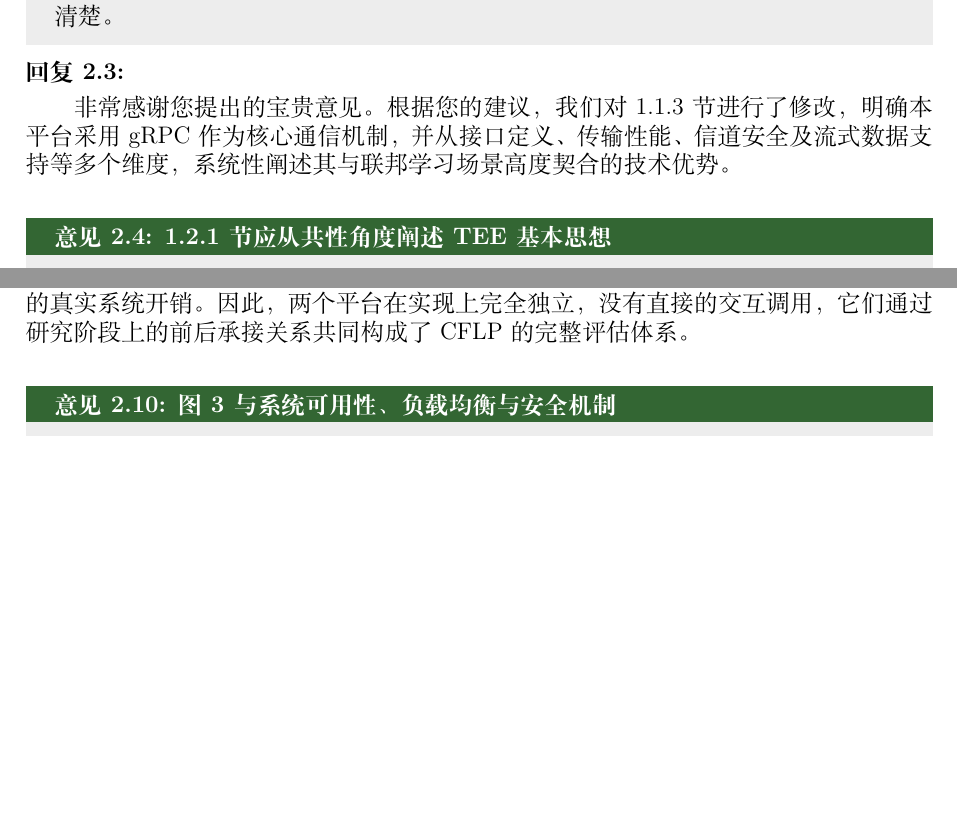
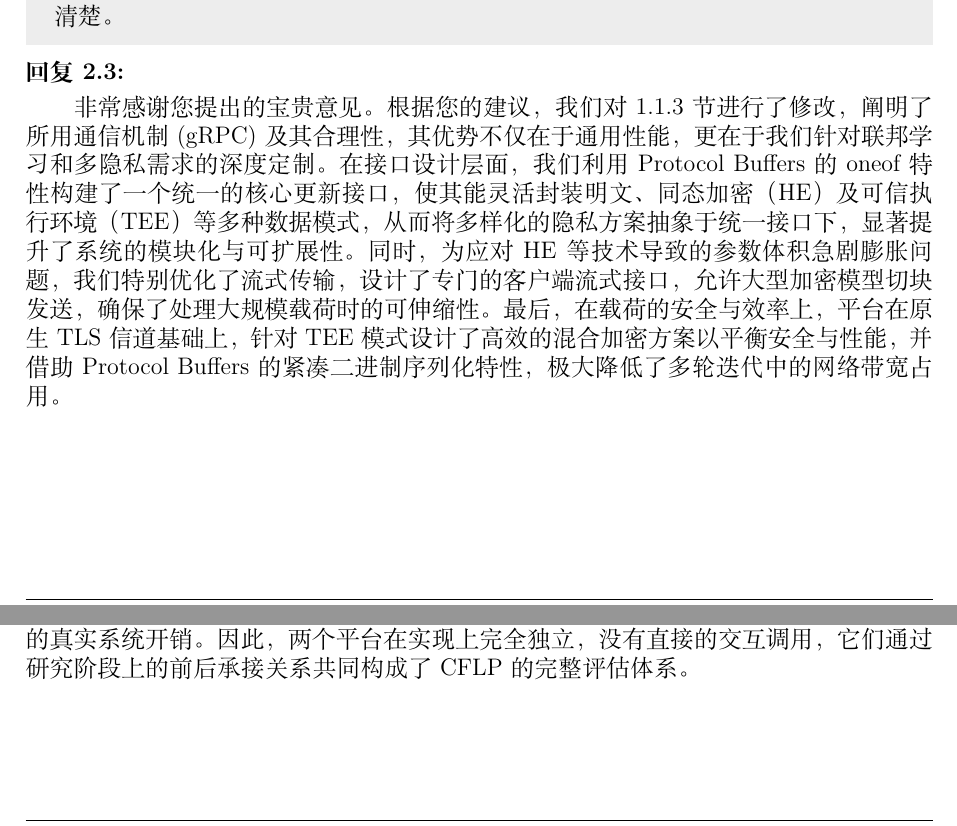
Before and after one commit to supermarkli/CFLP_Response, a LaTeX document (review_response.tex, which reads responses/resp-2.tex): two parts of pages 6 and 8 of 12, joined at a grey line, cut so that both start at the same text, the shorter picture padded with empty space. Compiled offline with XeLaTeX.

Commit message:
update:1.1.3通信机制

```diff
--- a/responses/resp-2.tex
+++ b/responses/resp-2.tex
@@ -24,7 +24,7 @@
 1.1.3 节提到选择好的通信机制，那么本文采用什么通信机制？为什么好？没有说清楚。
 \end{revcomment}
 \begin{revresponse}
-非常感谢您提出的宝贵意见。根据您的建议，我们对 1.1.3 节进行了修改，明确本平台采用 gRPC 作为核心通信机制，并从接口定义、传输性能、信道安全及流式数据支持等多个维度，系统性阐述其与联邦学习场景高度契合的技术优势。
+非常感谢您提出的宝贵意见。根据您的建议，我们对 1.1.3 节进行了修改，阐明了所用通信机制(gRPC)及其合理性，其优势不仅在于通用性能，更在于我们针对联邦学习和多隐私需求的深度定制。在接口设计层面，我们利用Protocol Buffers的oneof特性构建了一个统一的核心更新接口，使其能灵活封装明文、同态加密（HE）及可信执行环境（TEE）等多种数据模式，从而将多样化的隐私方案抽象于统一接口下，显著提升了系统的模块化与可扩展性。同时，为应对HE等技术导致的参数体积急剧膨胀问题，我们特别优化了流式传输，设计了专门的客户端流式接口，允许大型加密模型切块发送，确保了处理大规模载荷时的可伸缩性。最后，在载荷的安全与效率上，平台在原生TLS信道基础上，针对TEE模式设计了高效的混合加密方案以平衡安全与性能，并借助Protocol Buffers的紧凑二进制序列化特性，极大降低了多轮迭代中的网络带宽占用。
 \end{revresponse}
 
 %% ---------------------- 2.4 ------------------------------
```
Also changed, not shown: review_response.pdf, 1 other file.
